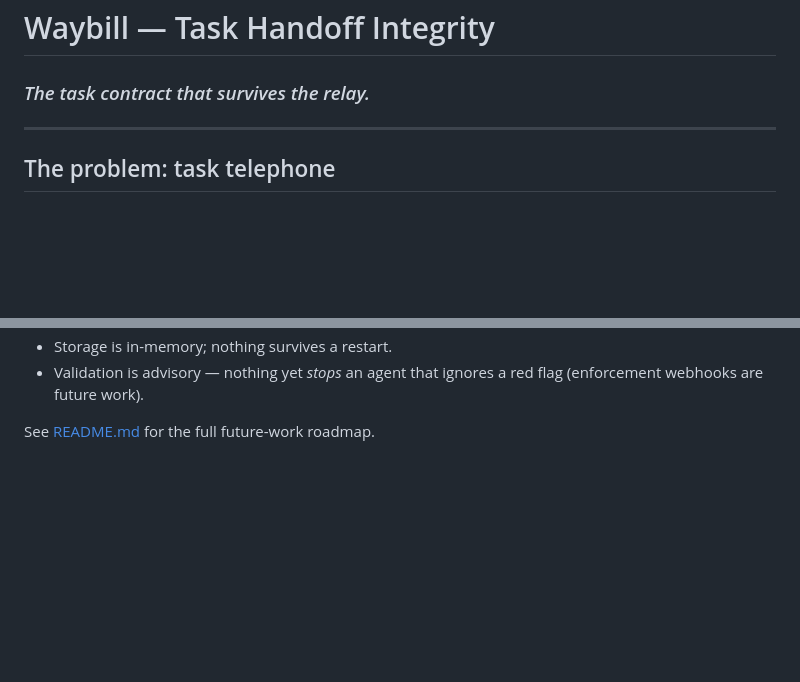
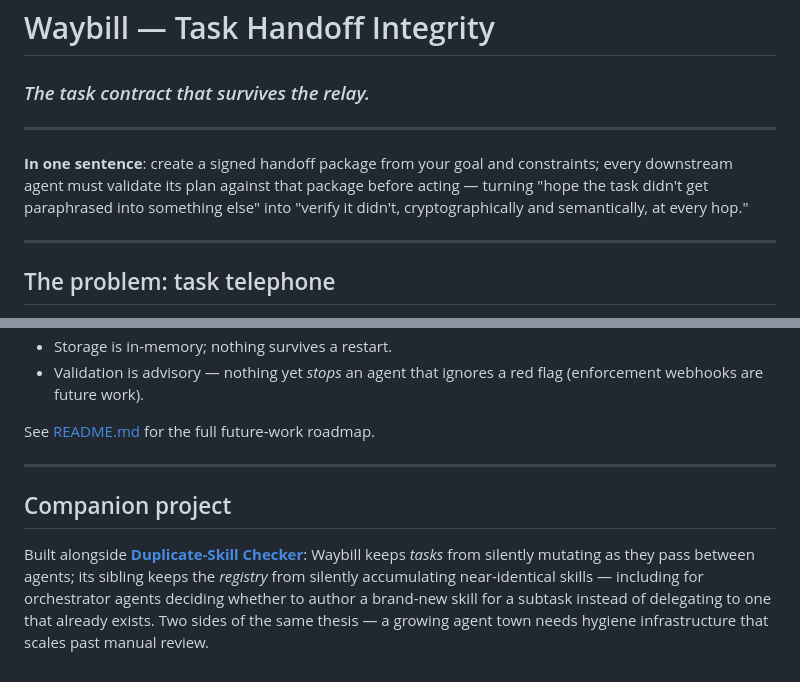
Before and after one commit to ang101/waybill, a Markdown page: PITCH.md, 2 parts joined by grey strips. GitHub-like rendering; blank space fills up the shorter version.

```diff
--- a/PITCH.md
+++ b/PITCH.md
@@ -1,5 +1,13 @@
 # Waybill — Task Handoff Integrity
 ### *The task contract that survives the relay.*
+
+---
+
+**In one sentence**: create a signed handoff package from your goal and
+constraints; every downstream agent must validate its plan against that
+package before acting — turning "hope the task didn't get paraphrased into
+something else" into "verify it didn't, cryptographically and semantically,
+at every hop."
 
 ---
 
@@ -145,3 +153,15 @@ the task layer.
   flag (enforcement webhooks are future work).
 
 See [README.md](README.md#future-work) for the full future-work roadmap.
+
+---
+
+## Companion project
+
+Built alongside **[Duplicate-Skill Checker](https://github.com/ang101/dupcheck)**:
+Waybill keeps *tasks* from silently mutating as they pass between agents;
+its sibling keeps the *registry* from silently accumulating near-identical
+skills — including for orchestrator agents deciding whether to author a
+brand-new skill for a subtask instead of delegating to one that already
+exists. Two sides of the same thesis — a growing agent town needs hygiene
+infrastructure that scales past manual review.
```
Also changed, not shown: COMBINED_PITCH.md (deleted, +0 -172 lines), README.md (+8 -0 lines).
